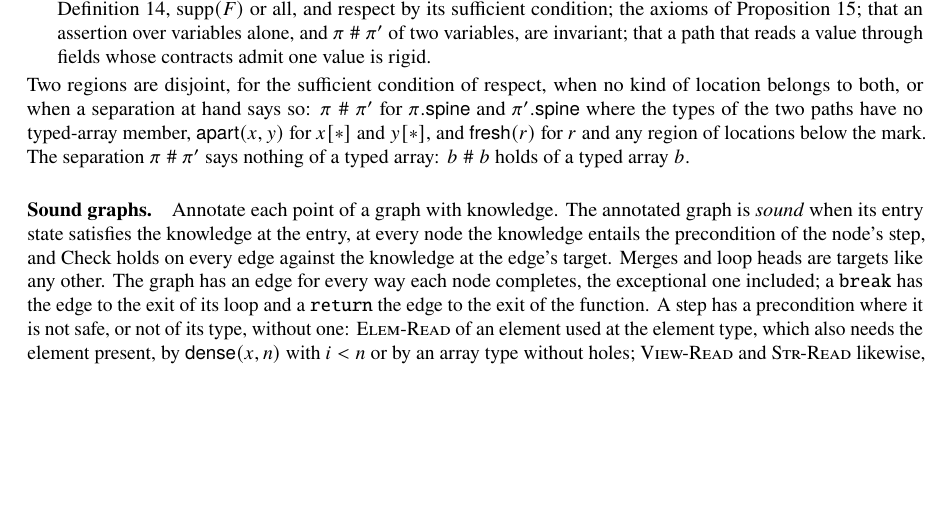
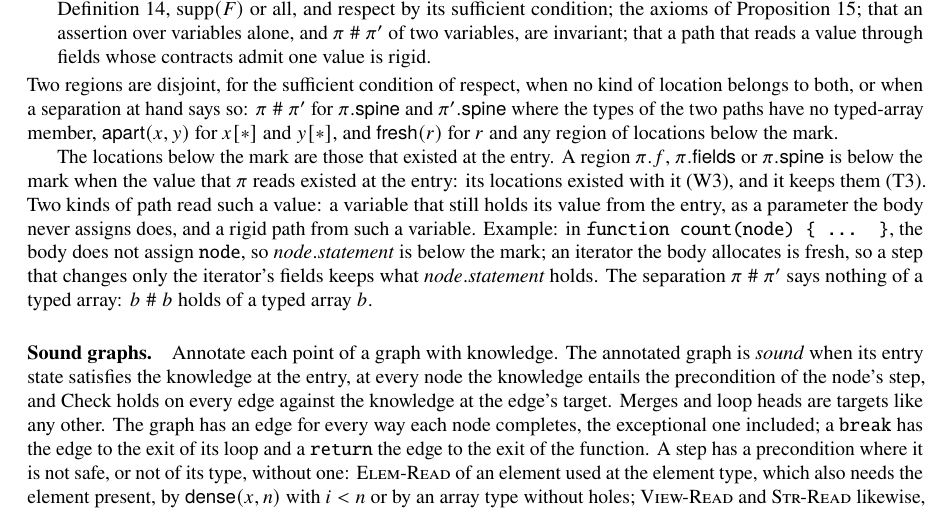
Before and after one commit to cristianoc/TScert, a LaTeX paper (docs/drafts/tolerant-frames-note/note.tex): part of page 22 of 25, cut so that both start at the same text, the shorter picture padded with empty space. Compiled offline with pdfLaTeX.

Commit message:
Support atoms determined by their paths' values, and say which regions are below the mark
Why:
    Two facts the verifier keeps had no derivation in the paper. A
    frame keeps a binding cell's fresh array, but the table of
    supports had no row for fresh(r). A call that changes only an
    iterator's fields keeps a parameter's field, by the disjointness of
    a fresh region from a region below the mark, but no rule said
    which regions are below the mark. The owner approved both, stated
    in general form with an example each.

Docs modified (drafts/tolerant-frames-note/note.tex):
  Before:
    no support for fresh(r); "any region of locations below the
    mark" with no rule establishing one
  After:
    an atom determined by the values its paths read is supported by
    the locations along its paths, kept; the rows of equality,
    contents and separation and fresh(r) as instances, with the
    example of a binding cell; a region pi.f, pi.fields or pi.spine
    below the mark where pi reads a value that existed at the entry,
    read by a variable holding its entry value or a rigid path from
    one, with the example of count(node)

Docs modified (drafts/tolerant-frames-note/tolerant-frames.pdf):
    built from the present source

Outcome: no-behaviour-change
Parts: docs
Trust: none
Co-Authored-By: Claude Opus 5.5 <noreply@anthropic.com>

```diff
--- a/docs/drafts/tolerant-frames-note/note.tex
+++ b/docs/drafts/tolerant-frames-note/note.tex
@@ -1830,7 +1846,19 @@ no kind of location belongs to both, or when a separation at hand says
 so: $\pi\sep\pi'$ for $\pi.\kw{spine}$ and $\pi'.\kw{spine}$ where
 the types of the two paths have no typed-array member,
 $\apart(x,y)$ for $x[\ast]$ and $y[\ast]$, and $\fresh(r)$ for $r$ and
-any region of locations below the mark. The separation $\pi\sep\pi'$
+any region of locations below the mark.
+
+The locations below the mark are those that existed at the entry. A
+region $\pi.f$, $\pi.\kw{fields}$ or $\pi.\kw{spine}$ is below the mark
+when the value that $\pi$ reads existed at the entry: its locations
+existed with it (W3), and it keeps them (T3). Two kinds of path read such
+a value: a variable that still holds its value from the entry, as a
+parameter the body never assigns does, and a rigid path from such a
+variable. Example: in \code{function count(node) \{ ... \}}, the body
+does not assign \code{node}, so $\mathit{node}.\mathit{statement}$ is
+below the mark; an iterator the body allocates is fresh, so a step that
+changes only the iterator's fields keeps what
+$\mathit{node}.\mathit{statement}$ holds. The separation $\pi\sep\pi'$
 says nothing of a typed array: $b\sep b$ holds of a typed array $b$.
 \end{definition}
 
```
Also changed, not shown: docs/drafts/tolerant-frames-note/tolerant-frames.pdf, docs/drafts/tolerant-frames-note/note.tex (16 more changed lines).
